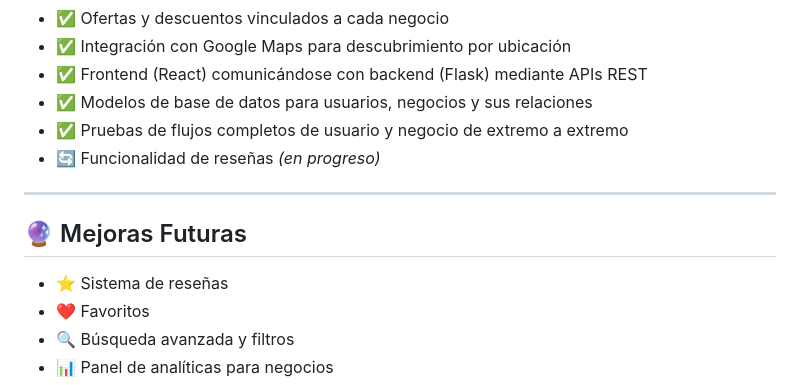
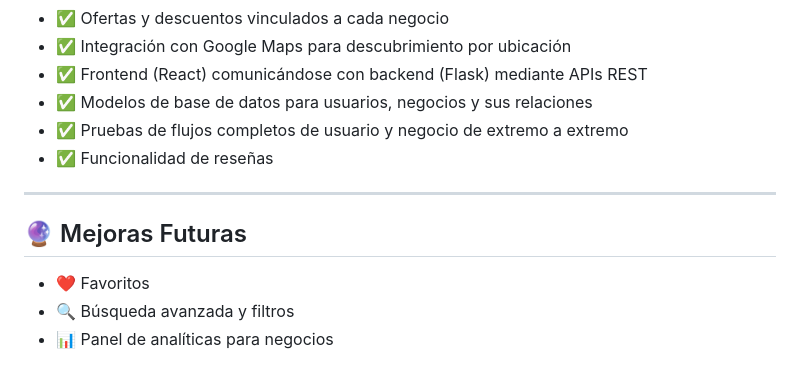
Before and after one commit to 4GeeksAcademy/Final-Project-Moufdi-Erick-Diego-MI-88, a Markdown page: README.es.md, the part around the change. Rendered like a GitHub page.

Commit message:
Update review functionality status to completed
Removed 'in progress' status from review functionality.

```diff
--- a/README.es.md
+++ b/README.es.md
@@ -91,13 +91,12 @@ flask run
 - ✅ Frontend (React) comunicándose con backend (Flask) mediante APIs REST
 - ✅ Modelos de base de datos para usuarios, negocios y sus relaciones
 - ✅ Pruebas de flujos completos de usuario y negocio de extremo a extremo
-- 🔄 Funcionalidad de reseñas *(en progreso)*
+- ✅ Funcionalidad de reseñas
 
 ---
 
 ## 🔮 Mejoras Futuras
 
-- ⭐ Sistema de reseñas
 - ❤️ Favoritos
 - 🔍 Búsqueda avanzada y filtros
 - 📊 Panel de analíticas para negocios
```
